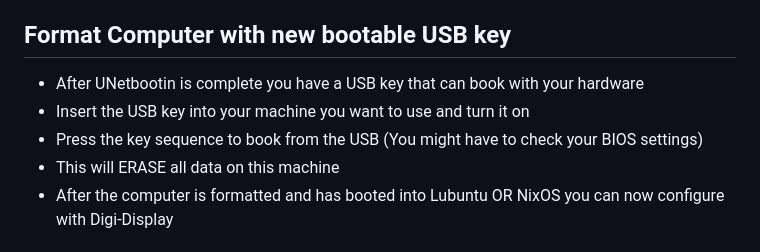
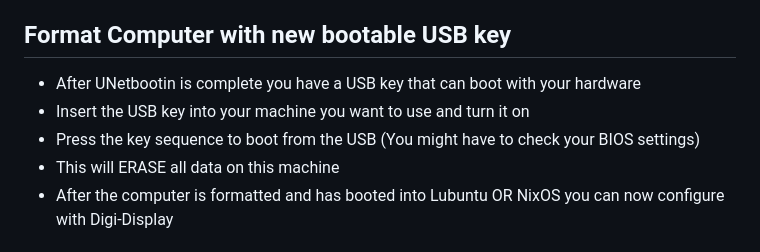
Before and after one commit to undoLogic/digi-display, a Markdown page: README.md, the part around the change. Drawn GitHub-style.

```diff
--- a/README.md
+++ b/README.md
@@ -38,9 +38,9 @@ First download the [Minimal ISO image](https://nixos.org/download/#nixos-iso) fr
 Now we will use UNetbootin to choose the ISO and click OK to begin
 
 ## Format Computer with new bootable USB key
-- After UNetbootin is complete you have a USB key that can book with your hardware
+- After UNetbootin is complete you have a USB key that can boot with your hardware
 - Insert the USB key into your machine you want to use and turn it on
-- Press the key sequence to book from the USB (You might have to check your BIOS settings)
+- Press the key sequence to boot from the USB (You might have to check your BIOS settings)
 - This will ERASE all data on this machine
 - After the computer is formatted and has booted into Lubuntu OR NixOS you can now configure with Digi-Display
 
```
